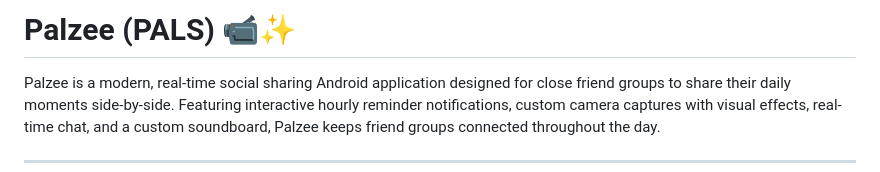
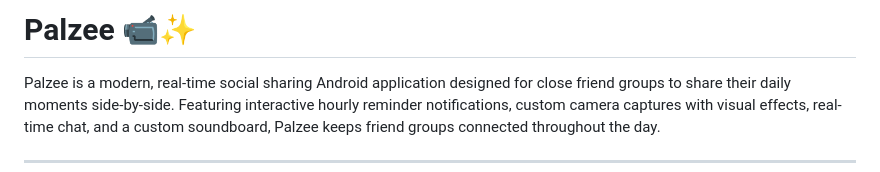
Before and after one commit to asurxeth/PALZEE, a Markdown page: README.md, the part around the change. Drawn GitHub-style.

Commit message:
Remove 'PALS' from project title in README

```diff
--- a/README.md
+++ b/README.md
@@ -1,4 +1,4 @@
-# Palzee (PALS) 📹✨
+# Palzee 📹✨
 
 Palzee is a modern, real-time social sharing Android application designed for close friend groups to share their daily moments side-by-side. Featuring interactive hourly reminder notifications, custom camera captures with visual effects, real-time chat, and a custom soundboard, Palzee keeps friend groups connected throughout the day.
 
```
